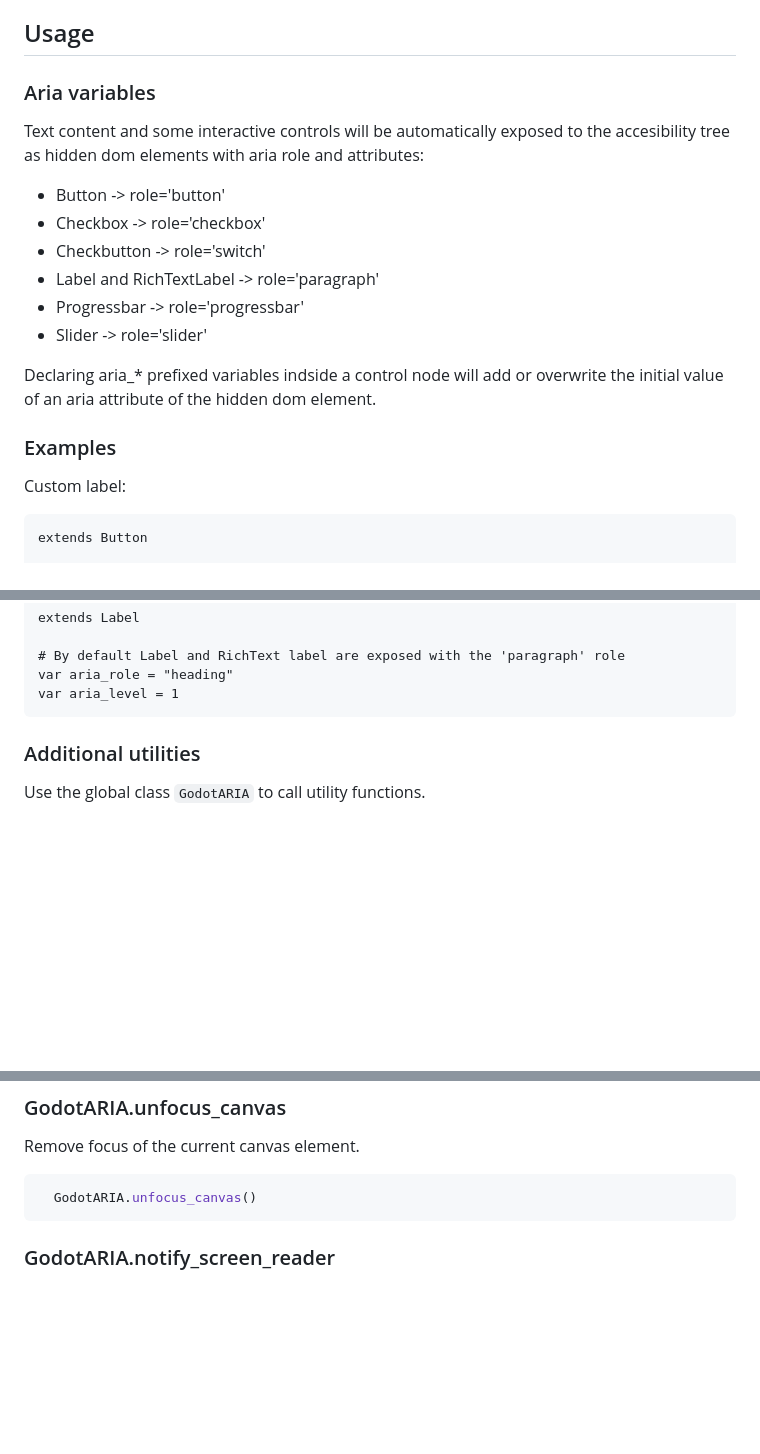
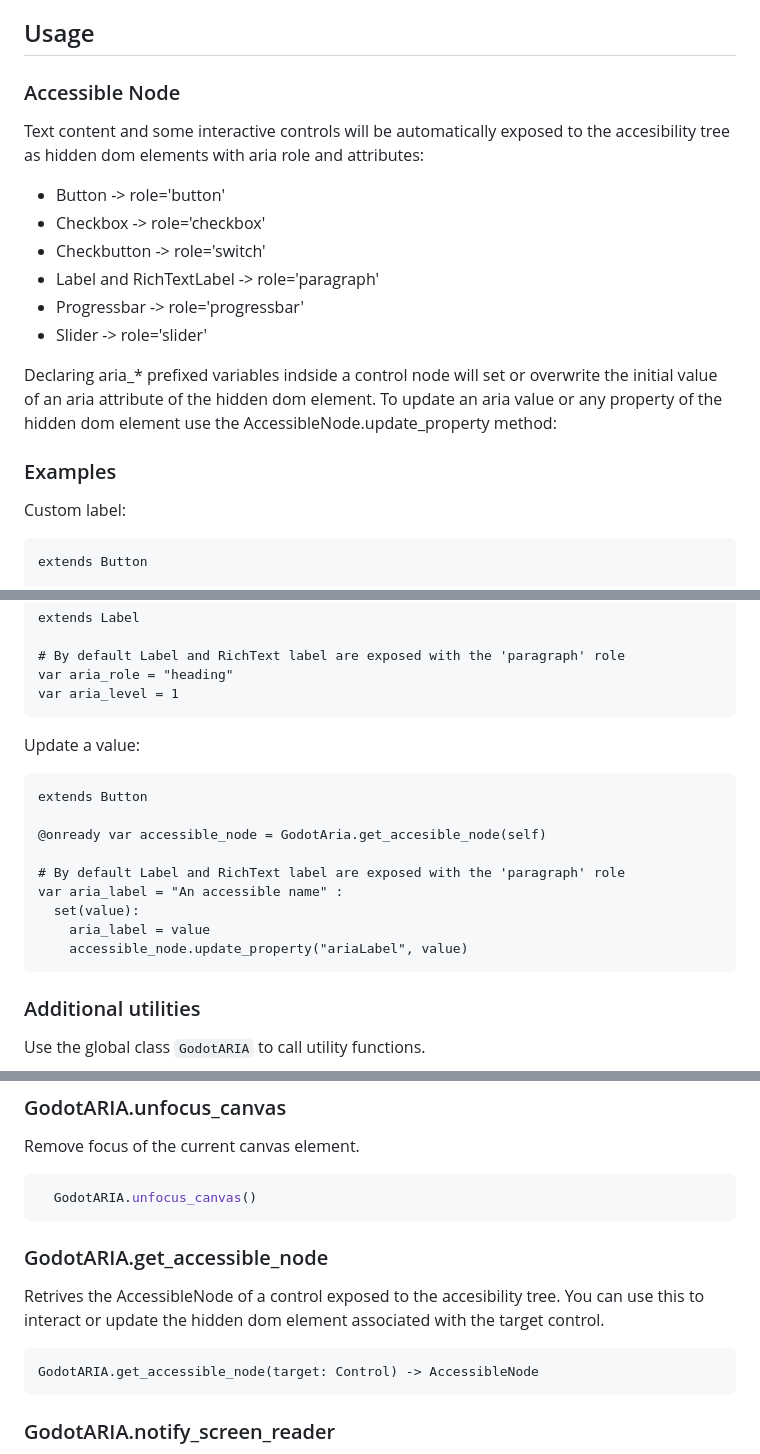
Before and after one commit to btzr-io/godot-aria, a Markdown page: README.md, 3 parts joined by grey strips. Drawn GitHub-style; blank space fills up the shorter version.

Commit message:
add accesibleNode changes to readme

````diff
--- a/README.md
+++ b/README.md
@@ -46,7 +46,7 @@ See: [Custom HTML page for Web export](https://docs.godotengine.org/en/stable/tu
 
 ## Usage
 
-### Aria variables
+### Accessible Node
 Text content and some interactive controls will be automatically exposed to the accesibility tree as hidden dom elements with aria role and attributes:
 - Button -> role='button'
 - Checkbox -> role='checkbox'
@@ -55,9 +55,11 @@ Text content and some interactive controls will be automatically exposed to the
 - Progressbar -> role='progressbar'
 - Slider -> role='slider'
 
-Declaring aria_* prefixed variables indside a control node will add or overwrite the initial value of an aria attribute of the hidden dom element.
+Declaring aria_* prefixed variables indside a control node will set or overwrite the initial value of an aria attribute of the hidden dom element.
+To update an aria value or any property of the hidden dom element use the AccessibleNode.update_property method:
 
 ### Examples
+
 Custom label:
 ```gdscript
 extends Button
@@ -91,6 +93,20 @@ var aria_role = "heading"
 var aria_level = 1
 ```
 
+
+Update a value:
+```gdscript
+extends Button
+
+@onready var accessible_node = GodotAria.get_accesible_node(self)
+
+# By default Label and RichText label are exposed with the 'paragraph' role
+var aria_label = "An accessible name" :
+  set(value):
+    aria_label = value
+    accessible_node.update_property("ariaLabel", value)
+```
+
 ### Additional utilities
 Use the global class `GodotARIA` to call utility functions.
 
@@ -104,6 +120,12 @@ Focus the current canvas element.
 Remove focus of the current canvas element.
 ```py
   GodotARIA.unfocus_canvas()
+```
+### GodotARIA.get_accessible_node
+Retrives the AccessibleNode of a control exposed to the accesibility tree.
+You can use this to interact or update the hidden dom element associated with the target control.
+```
+GodotARIA.get_accessible_node(target: Control) -> AccessibleNode
 ```
 
 ### GodotARIA.notify_screen_reader
````
